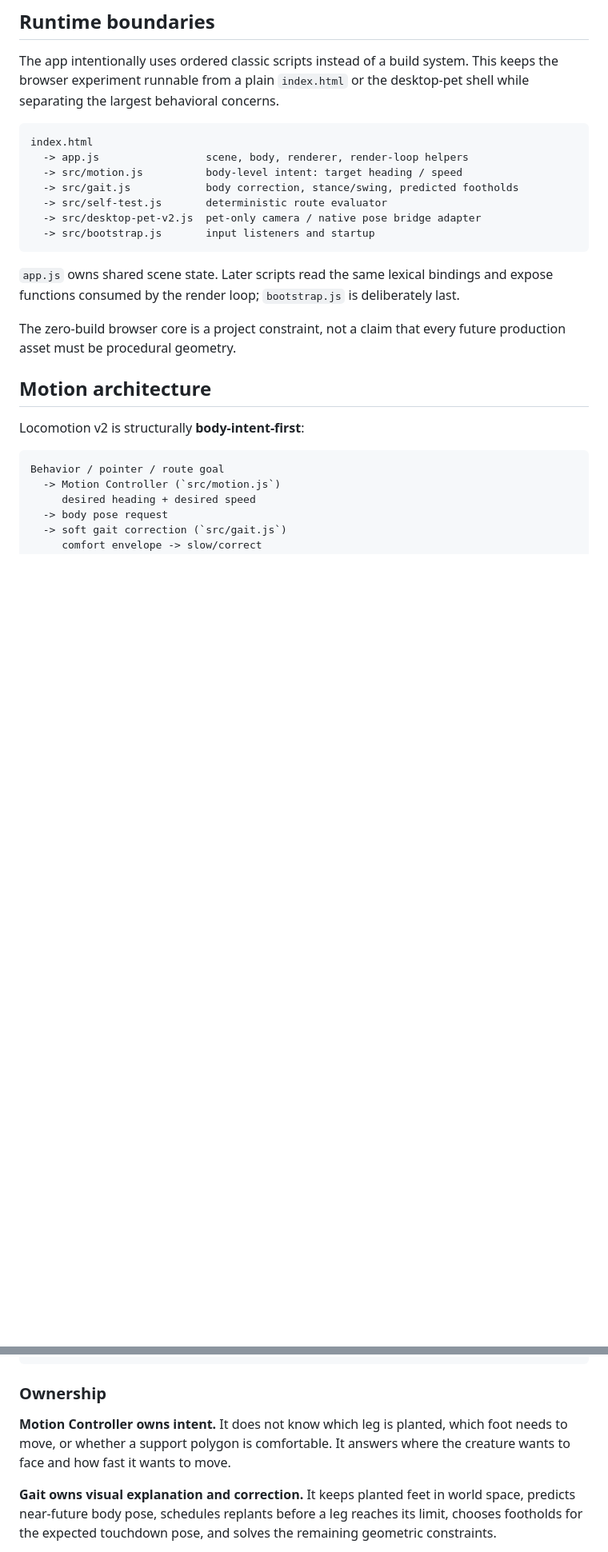
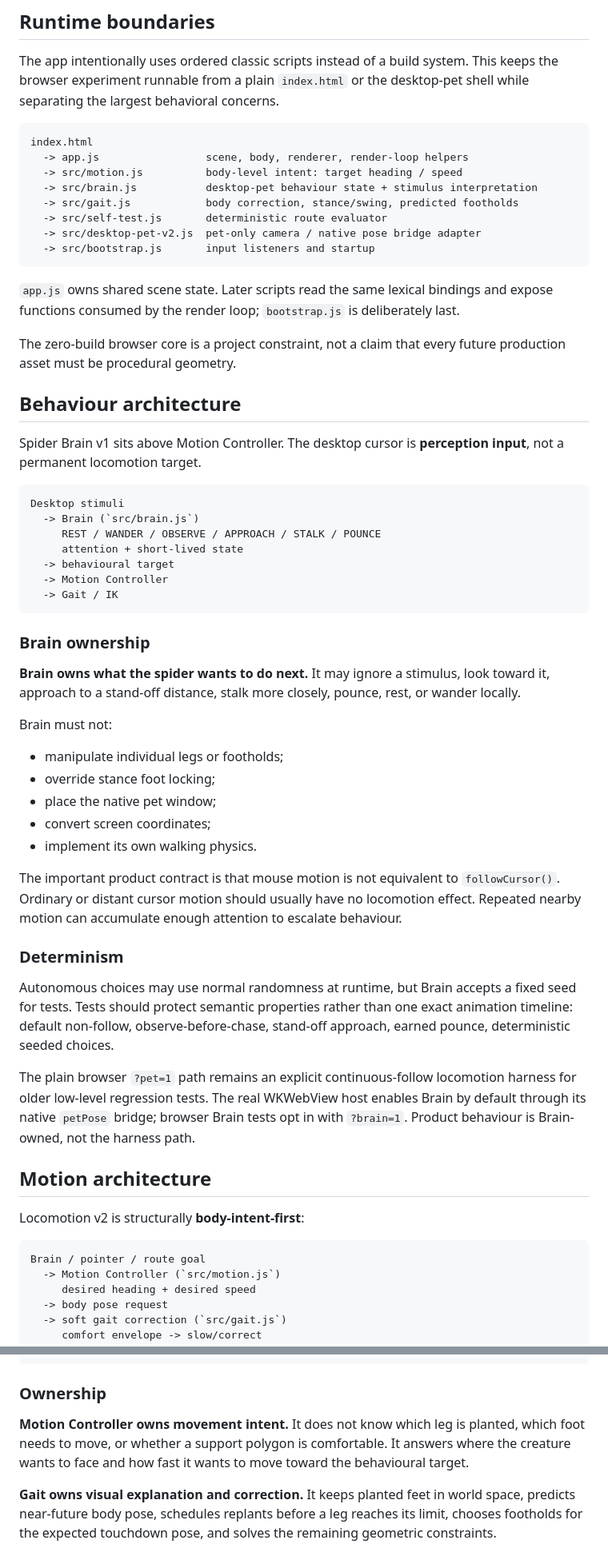
Before and after one commit to Taz-dingo/spider, a Markdown page: docs/architecture.md, 2 parts joined by grey strips. Shown at 80% size. Rendered like a GitHub page; blank space fills up the shorter version.

Commit message:
docs: define Spider Brain ownership boundary

````diff
--- a/docs/architecture.md
+++ b/docs/architecture.md
@@ -8,6 +8,7 @@ The app intentionally uses ordered classic scripts instead of a build system. Th
 index.html
   -> app.js                 scene, body, renderer, render-loop helpers
   -> src/motion.js          body-level intent: target heading / speed
+  -> src/brain.js           desktop-pet behaviour state + stimulus interpretation
   -> src/gait.js            body correction, stance/swing, predicted footholds
   -> src/self-test.js       deterministic route evaluator
   -> src/desktop-pet-v2.js  pet-only camera / native pose bridge adapter
@@ -18,12 +19,46 @@ index.html
 
 The zero-build browser core is a project constraint, not a claim that every future production asset must be procedural geometry.
 
+## Behaviour architecture
+
+Spider Brain v1 sits above Motion Controller. The desktop cursor is **perception input**, not a permanent locomotion target.
+
+```text
+Desktop stimuli
+  -> Brain (`src/brain.js`)
+     REST / WANDER / OBSERVE / APPROACH / STALK / POUNCE
+     attention + short-lived state
+  -> behavioural target
+  -> Motion Controller
+  -> Gait / IK
+```
+
+### Brain ownership
+
+**Brain owns what the spider wants to do next.** It may ignore a stimulus, look toward it, approach to a stand-off distance, stalk more closely, pounce, rest, or wander locally.
+
+Brain must not:
+
+- manipulate individual legs or footholds;
+- override stance foot locking;
+- place the native pet window;
+- convert screen coordinates;
+- implement its own walking physics.
+
+The important product contract is that mouse motion is not equivalent to `followCursor()`. Ordinary or distant cursor motion should usually have no locomotion effect. Repeated nearby motion can accumulate enough attention to escalate behaviour.
+
+### Determinism
+
+Autonomous choices may use normal randomness at runtime, but Brain accepts a fixed seed for tests. Tests should protect semantic properties rather than one exact animation timeline: default non-follow, observe-before-chase, stand-off approach, earned pounce, deterministic seeded choices.
+
+The plain browser `?pet=1` path remains an explicit continuous-follow locomotion harness for older low-level regression tests. The real WKWebView host enables Brain by default through its native `petPose` bridge; browser Brain tests opt in with `?brain=1`. Product behaviour is Brain-owned, not the harness path.
+
 ## Motion architecture
 
 Locomotion v2 is structurally **body-intent-first**:
 
 ```text
-Behavior / pointer / route goal
+Brain / pointer / route goal
   -> Motion Controller (`src/motion.js`)
      desired heading + desired speed
   -> body pose request
@@ -40,7 +75,7 @@ Behavior / pointer / route goal
 
 ### Ownership
 
-**Motion Controller owns intent.** It does not know which leg is planted, which foot needs to move, or whether a support polygon is comfortable. It answers where the creature wants to face and how fast it wants to move.
+**Motion Controller owns movement intent.** It does not know which leg is planted, which foot needs to move, or whether a support polygon is comfortable. It answers where the creature wants to face and how fast it wants to move toward the behavioural target.
 
 **Gait owns visual explanation and correction.** It keeps planted feet in world space, predicts near-future body pose, schedules replants before a leg reaches its limit, chooses footholds for the expected touchdown pose, and solves the remaining geometric constraints.
 
````
Also changed, not shown: other parts of docs/architecture.md (+3 -2 lines).
